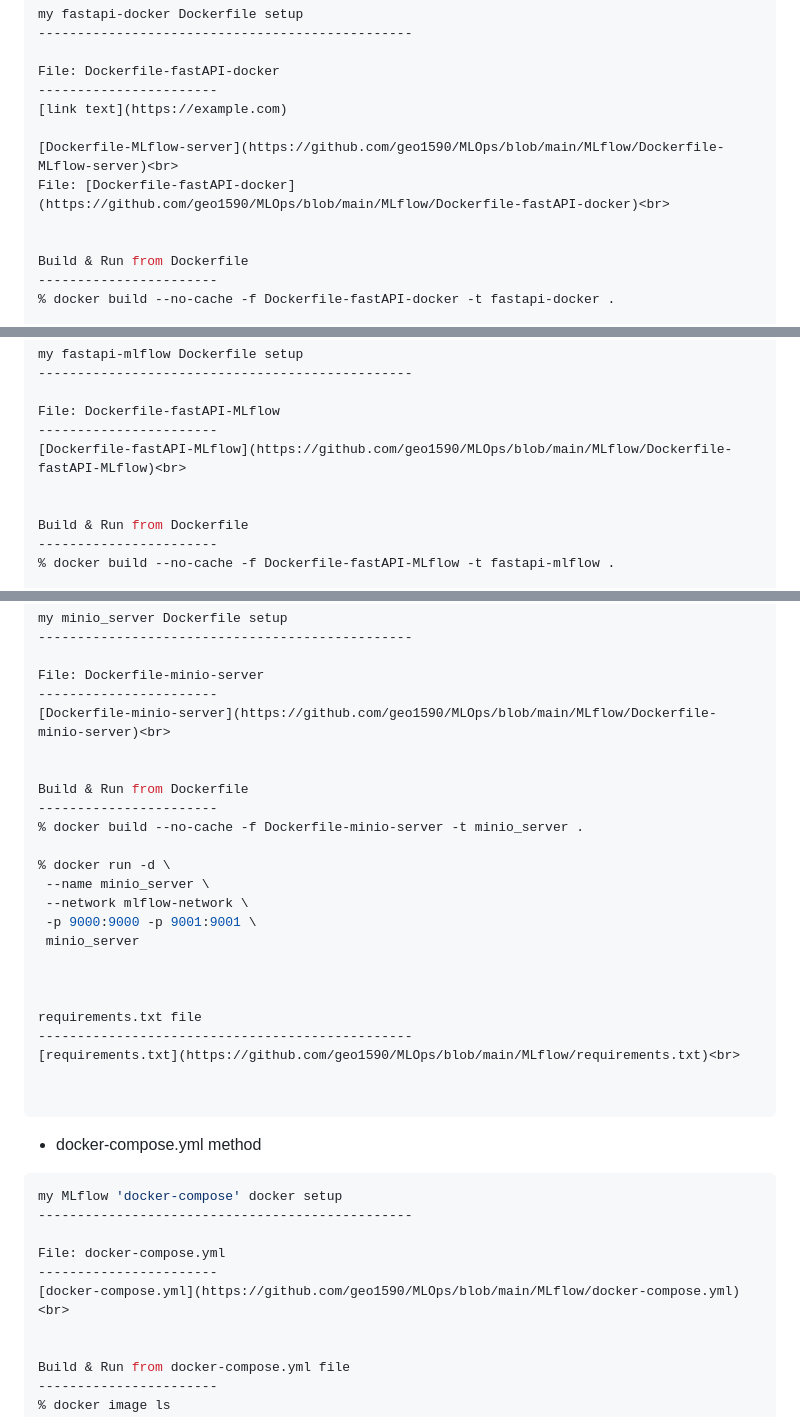
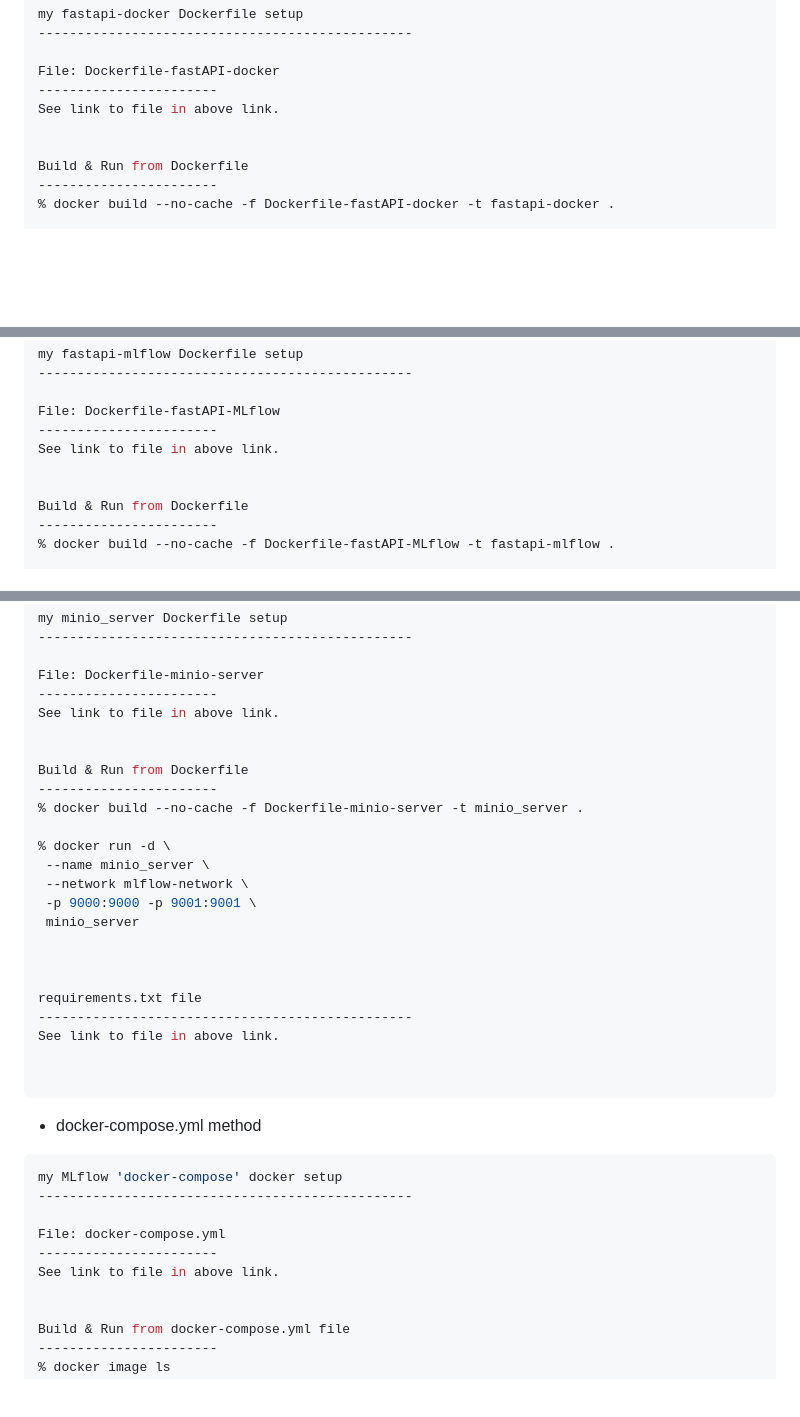
Before and after one commit to geo1590/MLOps, a Markdown page: MLflow/README.md, 3 parts joined by grey strips. GitHub-like rendering; blank space fills up the shorter version.

````diff
--- a/MLflow/README.md
+++ b/MLflow/README.md
@@ -221,10 +221,7 @@ my fastapi-docker Dockerfile setup
 
 File: Dockerfile-fastAPI-docker
 -----------------------
-[link text](https://example.com)
-
-[Dockerfile-MLflow-server](https://github.com/geo1590/MLOps/blob/main/MLflow/Dockerfile-MLflow-server)<br>
-File: [Dockerfile-fastAPI-docker](https://github.com/geo1590/MLOps/blob/main/MLflow/Dockerfile-fastAPI-docker)<br>
+See link to file in above link.
 
 
 Build & Run from Dockerfile
@@ -246,7 +243,7 @@ my fastapi-mlflow Dockerfile setup
 
 File: Dockerfile-fastAPI-MLflow
 -----------------------
-[Dockerfile-fastAPI-MLflow](https://github.com/geo1590/MLOps/blob/main/MLflow/Dockerfile-fastAPI-MLflow)<br>
+See link to file in above link.
 
 
 Build & Run from Dockerfile
@@ -330,7 +327,7 @@ my minio_server Dockerfile setup
 
 File: Dockerfile-minio-server
 -----------------------
-[Dockerfile-minio-server](https://github.com/geo1590/MLOps/blob/main/MLflow/Dockerfile-minio-server)<br>
+See link to file in above link.
 
 
 Build & Run from Dockerfile
@@ -347,7 +344,7 @@ Build & Run from Dockerfile
 
 requirements.txt file
 ------------------------------------------------
-[requirements.txt](https://github.com/geo1590/MLOps/blob/main/MLflow/requirements.txt)<br>
+See link to file in above link.
 
 
 ```
@@ -359,7 +356,7 @@ my MLflow 'docker-compose' docker setup
 
 File: docker-compose.yml
 -----------------------
-[docker-compose.yml](https://github.com/geo1590/MLOps/blob/main/MLflow/docker-compose.yml)<br>
+See link to file in above link.
 
 
 Build & Run from docker-compose.yml file
````
Also changed, not shown: other parts of MLflow/README.md (+3 -3 lines).
